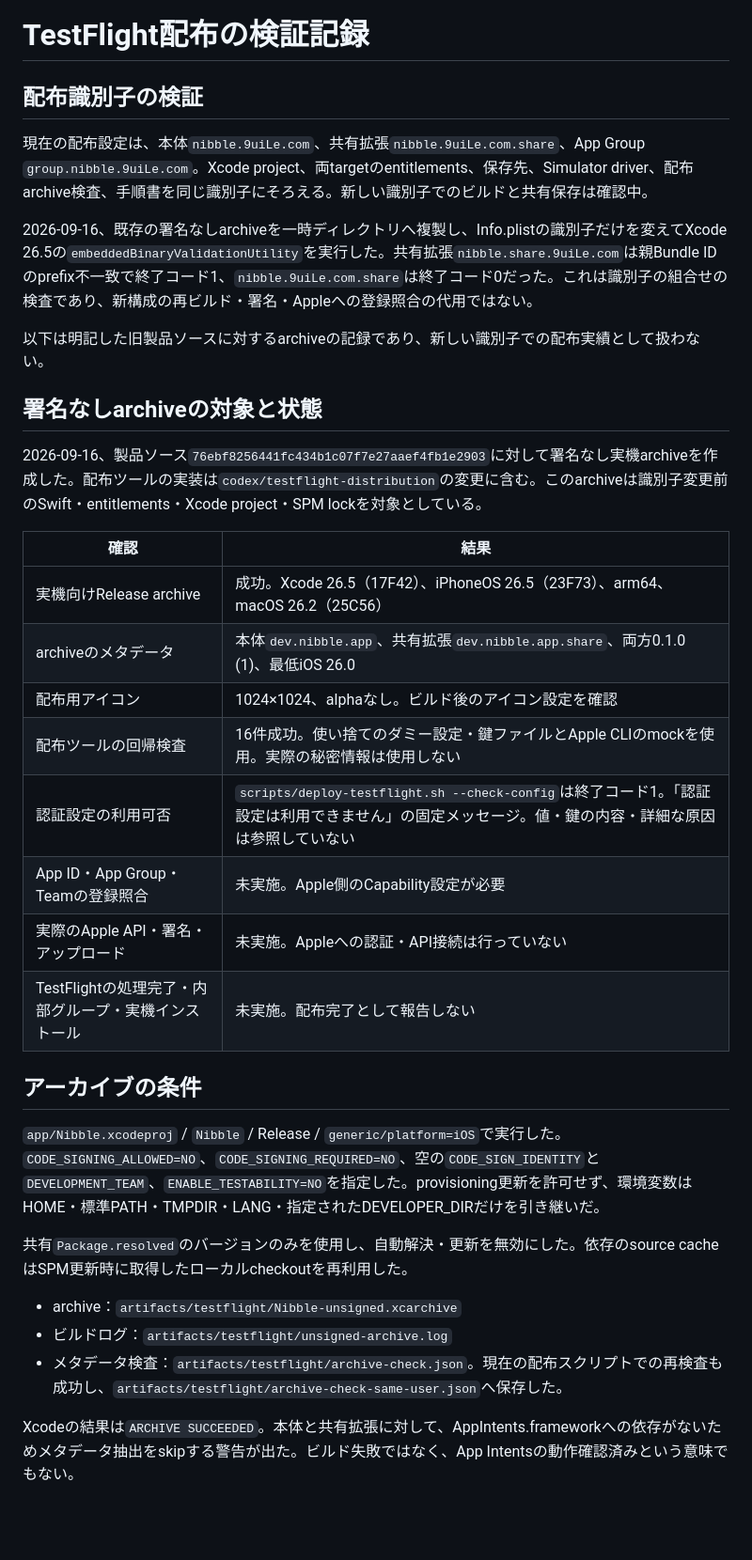
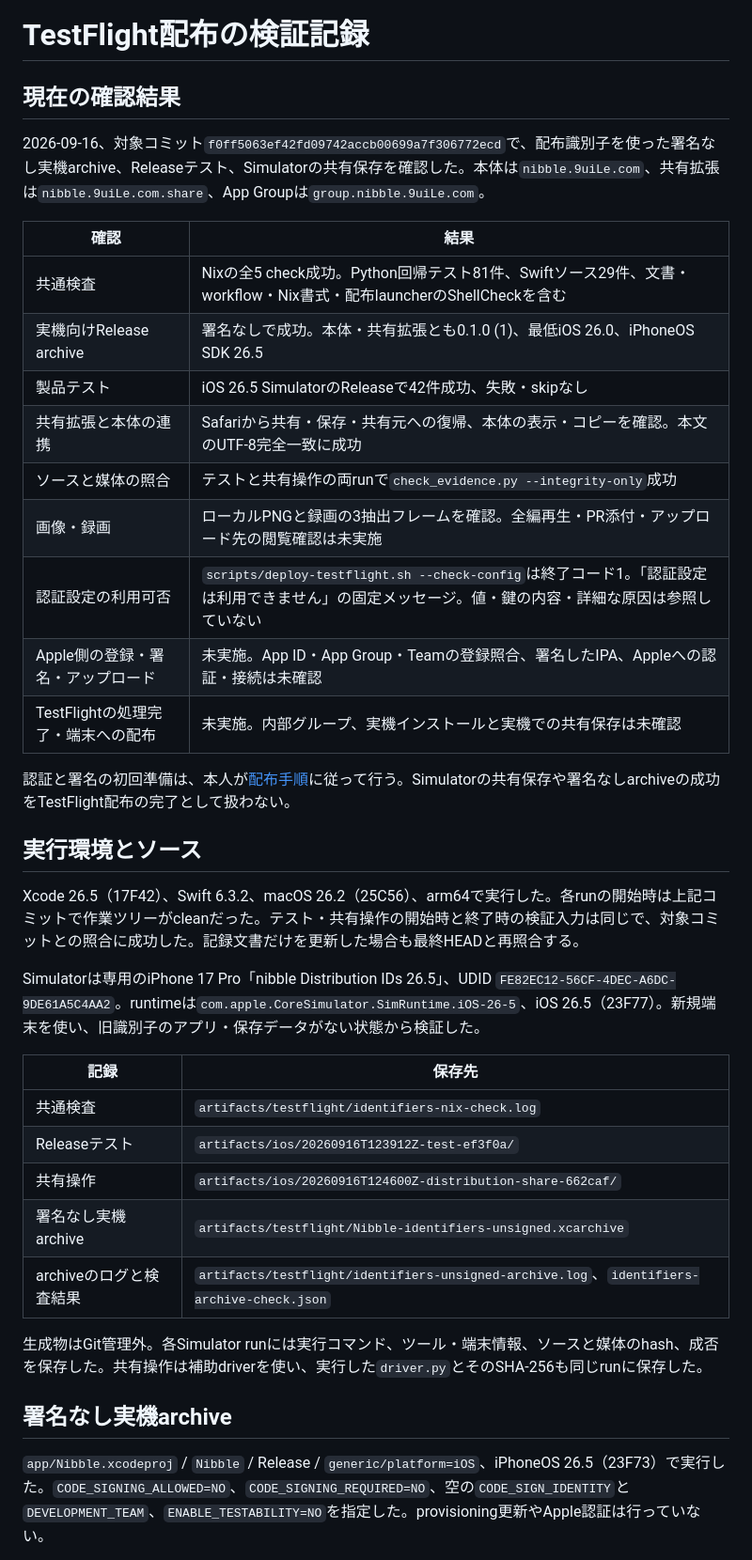
Before and after one commit to 9uiLe/nibble, a Markdown page: docs/testflight-validation.md, the part around one of its changes. Shown at 94% size. Drawn GitHub-style; blank space fills up the shorter version.

Commit message:
docs: record distribution identifier validation

```diff
--- a/docs/testflight-validation.md
+++ b/docs/testflight-validation.md
@@ -1,36 +1,40 @@
 # TestFlight配布の検証記録
 
-## 配布識別子の検証
+## 現在の確認結果
 
-現在の配布設定は、本体`nibble.9uiLe.com`、共有拡張`nibble.9uiLe.com.share`、App Group `group.nibble.9uiLe.com`。Xcode project、両targetのentitlements、保存先、Simulator driver、配布archive検査、手順書を同じ識別子にそろえる。新しい識別子でのビルドと共有保存は確認中。
-
-2026-09-16、既存の署名なしarchiveを一時ディレクトリへ複製し、Info.plistの識別子だけを変えてXcode 26.5の`embeddedBinaryValidationUtility`を実行した。共有拡張`nibble.share.9uiLe.com`は親Bundle IDのprefix不一致で終了コード1、`nibble.9uiLe.com.share`は終了コード0だった。これは識別子の組合せの検査であり、新構成の再ビルド・署名・Appleへの登録照合の代用ではない。
-
-以下は明記した旧製品ソースに対するarchiveの記録であり、新しい識別子での配布実績として扱わない。
-
-## 署名なしarchiveの対象と状態
-
-2026-09-16、製品ソース`76ebf8256441fc434b1c07f7e27aaef4fb1e2903`に対して署名なし実機archiveを作成した。配布ツールの実装は`codex/testflight-distribution`の変更に含む。このarchiveは識別子変更前のSwift・entitlements・Xcode project・SPM lockを対象としている。
+2026-09-16、対象コミット`f0ff5063ef42fd09742accb00699a7f306772ecd`で、配布識別子を使った署名なし実機archive、Releaseテスト、Simulatorの共有保存を確認した。本体は`nibble.9uiLe.com`、共有拡張は`nibble.9uiLe.com.share`、App Groupは`group.nibble.9uiLe.com`。
 
 | 確認 | 結果 |
 | --- | --- |
-| 実機向けRelease archive | 成功。Xcode 26.5（17F42）、iPhoneOS 26.5（23F73）、arm64、macOS 26.2（25C56） |
-| archiveのメタデータ | 本体`dev.nibble.app`、共有拡張`dev.nibble.app.share`、両方0.1.0 (1)、最低iOS 26.0 |
-| 配布用アイコン | 1024×1024、alphaなし。ビルド後のアイコン設定を確認 |
-| 配布ツールの回帰検査 | 16件成功。使い捨てのダミー設定・鍵ファイルとApple CLIのmockを使用。実際の秘密情報は使用しない |
+| 共通検査 | Nixの全5 check成功。Python回帰テスト81件、Swiftソース29件、文書・workflow・Nix書式・配布launcherのShellCheckを含む |
+| 実機向けRelease archive | 署名なしで成功。本体・共有拡張とも0.1.0 (1)、最低iOS 26.0、iPhoneOS SDK 26.5 |
+| 製品テスト | iOS 26.5 SimulatorのReleaseで42件成功、失敗・skipなし |
+| 共有拡張と本体の連携 | Safariから共有・保存・共有元への復帰、本体の表示・コピーを確認。本文のUTF-8完全一致に成功 |
+| ソースと媒体の照合 | テストと共有操作の両runで`check_evidence.py --integrity-only`成功 |
+| 画像・録画 | ローカルPNGと録画の3抽出フレームを確認。全編再生・PR添付・アップロード先の閲覧確認は未実施 |
 | 認証設定の利用可否 | `scripts/deploy-testflight.sh --check-config`は終了コード1。「認証設定は利用できません」の固定メッセージ。値・鍵の内容・詳細な原因は参照していない |
-| App ID・App Group・Teamの登録照合 | 未実施。Apple側のCapability設定が必要 |
-| 実際のApple API・署名・アップロード | 未実施。Appleへの認証・API接続は行っていない |
-| TestFlightの処理完了・内部グループ・実機インストール | 未実施。配布完了として報告しない |
+| Apple側の登録・署名・アップロード | 未実施。App ID・App Group・Teamの登録照合、署名したIPA、Appleへの認証・接続は未確認 |
+| TestFlightの処理完了・端末への配布 | 未実施。内部グループ、実機インストールと実機での共有保存は未確認 |
 
-## アーカイブの条件
+認証と署名の初回準備は、本人が[配布手順](testflight.md)に従って行う。Simulatorの共有保存や署名なしarchiveの成功をTestFlight配布の完了として扱わない。
 
-`app/Nibble.xcodeproj` / `Nibble` / Release / `generic/platform=iOS`で実行した。`CODE_SIGNING_ALLOWED=NO`、`CODE_SIGNING_REQUIRED=NO`、空の`CODE_SIGN_IDENTITY`と`DEVELOPMENT_TEAM`、`ENABLE_TESTABILITY=NO`を指定した。provisioning更新を許可せず、環境変数はHOME・標準PATH・TMPDIR・LANG・指定されたDEVELOPER_DIRだけを引き継いだ。
+## 実行環境とソース
 
-共有`Package.resolved`のバージョンのみを使用し、自動解決・更新を無効にした。依存のsource cacheはSPM更新時に取得したローカルcheckoutを再利用した。
+Xcode 26.5（17F42）、Swift 6.3.2、macOS 26.2（25C56）、arm64で実行した。各runの開始時は上記コミットで作業ツリーがcleanだった。テスト・共有操作の開始時と終了時の検証入力は同じで、対象コミットとの照合に成功した。記録文書だけを更新した場合も最終HEADと再照合する。
 
-- archive：`artifacts/testflight/Nibble-unsigned.xcarchive`
-- ビルドログ：`artifacts/testflight/unsigned-archive.log`
-- メタデータ検査：`artifacts/testflight/archive-check.json`。現在の配布スクリプトでの再検査も成功し、`artifacts/testflight/archive-check-same-user.json`へ保存した。
+Simulatorは専用のiPhone 17 Pro「nibble Distribution IDs 26.5」、UDID `FE82EC12-56CF-4DEC-A6DC-9DE61A5C4AA2`。runtimeは`com.apple.CoreSimulator.SimRuntime.iOS-26-5`、iOS 26.5（23F77）。新規端末を使い、旧識別子のアプリ・保存データがない状態から検証した。
 
-Xcodeの結果は`ARCHIVE SUCCEEDED`。本体と共有拡張に対して、AppIntents.frameworkへの依存がないためメタデータ抽出をskipする警告が出た。ビルド失敗ではなく、App Intentsの動作確認済みという意味でもない。
+| 記録 | 保存先 |
+| --- | --- |
+| 共通検査 | `artifacts/testflight/identifiers-nix-check.log` |
+| Releaseテスト | `artifacts/ios/20260916T123912Z-test-ef3f0a/` |
+| 共有操作 | `artifacts/ios/20260916T124600Z-distribution-share-662caf/` |
+| 署名なし実機archive | `artifacts/testflight/Nibble-identifiers-unsigned.xcarchive` |
+| archiveのログと検査結果 | `artifacts/testflight/identifiers-unsigned-archive.log`、`identifiers-archive-check.json` |
+
+生成物はGit管理外。各Simulator runには実行コマンド、ツール・端末情報、ソースと媒体のhash、成否を保存した。共有操作は補助driverを使い、実行した`driver.py`とそのSHA-256も同じrunに保存した。
+
+## 署名なし実機archive
+
+`app/Nibble.xcodeproj` / `Nibble` / Release / `generic/platform=iOS`、iPhoneOS 26.5（23F73）で実行した。`CODE_SIGNING_ALLOWED=NO`、`CODE_SIGNING_REQUIRED=NO`、空の`CODE_SIGN_IDENTITY`と`DEVELOPMENT_TEAM`、`ENABLE_TESTABILITY=NO`を指定した。provisioning更新やApple認証は行っていない。
+
```
Also changed, not shown: other parts of docs/testflight-validation.md (+43 -9 lines), docs/mvp-validation.md (+1 -1 lines).
